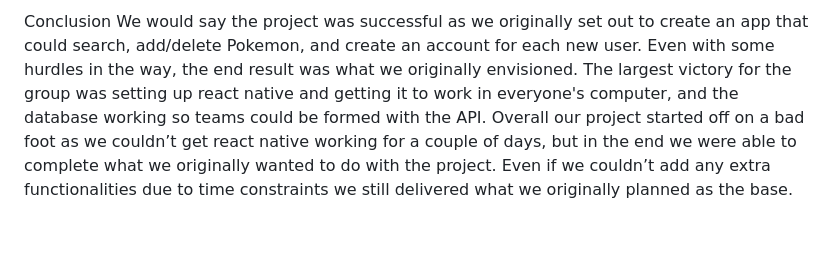
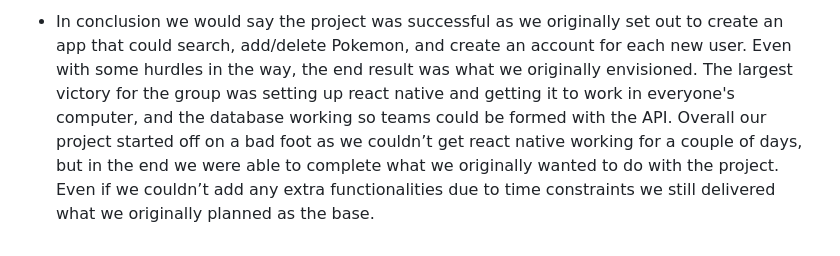
Before and after one commit to caitlinsusbilla/CST438_Project1_Grp1, a Markdown page: README.md, the part around one of its changes. Rendered like a GitHub page.

```diff
--- a/README.md
+++ b/README.md
@@ -67,5 +84,2 @@ The most valuable thing I learned was adapting to use another framework while co
 
-Conclusion
-We would say the project was successful as we originally set out to create an app that could search, add/delete Pokemon, and create an account for each new user. Even with some hurdles in the way, the end result was what we originally envisioned.
-The largest victory for the group was setting up react native and getting it to work in everyone's computer, and the database working so teams could be formed with the API.
-Overall our project started off on a bad foot as we couldn’t get react native working for a couple of days, but in the end we were able to complete what we originally wanted to do with the project. Even if we couldn’t add any extra functionalities due to time constraints we still delivered what we originally planned as the base.
+- In conclusion we would say the project was successful as we originally set out to create an app that could search, add/delete Pokemon, and create an account for each new user. Even with some hurdles in the way, the end result was what we originally envisioned. The largest victory for the group was setting up react native and getting it to work in everyone's computer, and the database working so teams could be formed with the API. Overall our project started off on a bad foot as we couldn’t get react native working for a couple of days, but in the end we were able to complete what we originally wanted to do with the project. Even if we couldn’t add any extra functionalities due to time constraints we still delivered what we originally planned as the base.
```
Also changed, not shown: other parts of README.md (+77 -60 lines).
